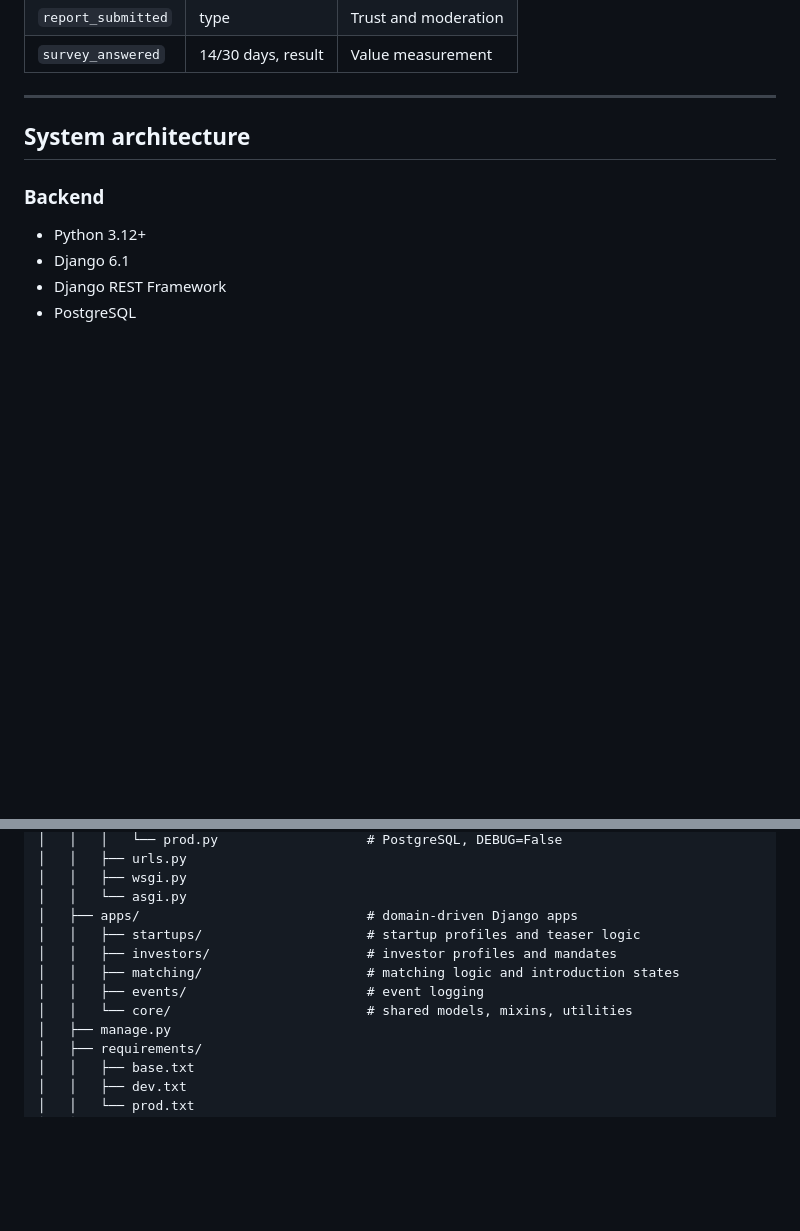
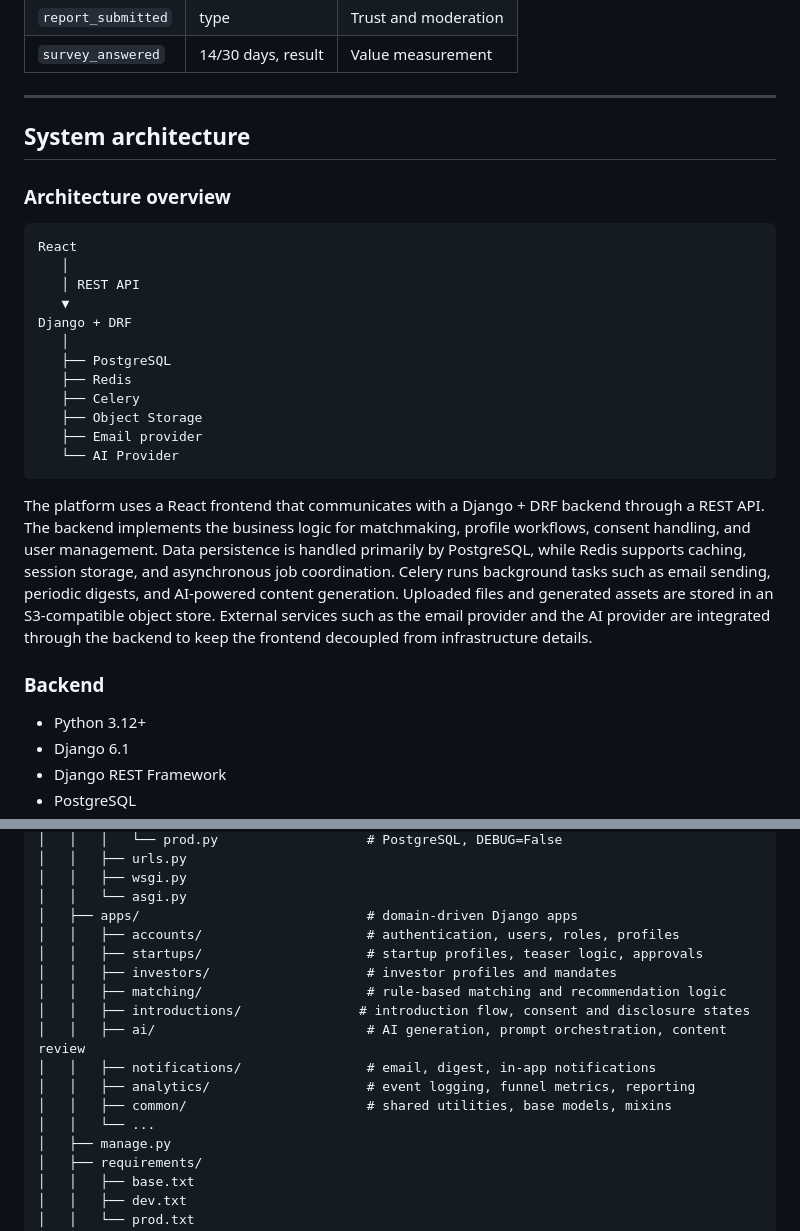
Before and after one commit to yarinka82/StartShare, a Markdown page: README.md, 2 parts joined by grey strips. GitHub-like rendering; blank space fills up the shorter version.

Commit message:
Changes to the file system: back-end folders with APIs and front-end folders

````diff
--- a/README.md
+++ b/README.md
@@ -185,6 +185,25 @@ The investor confirms such adjustments explicitly. Hidden score-based weighting
 
 ## System architecture
 
+### Architecture overview
+
+```text
+React
+   │
+   │ REST API
+   ▼
+Django + DRF
+   │
+   ├── PostgreSQL
+   ├── Redis
+   ├── Celery
+   ├── Object Storage
+   ├── Email provider
+   └── AI Provider
+```
+
+The platform uses a React frontend that communicates with a Django + DRF backend through a REST API. The backend implements the business logic for matchmaking, profile workflows, consent handling, and user management. Data persistence is handled primarily by PostgreSQL, while Redis supports caching, session storage, and asynchronous job coordination. Celery runs background tasks such as email sending, periodic digests, and AI-powered content generation. Uploaded files and generated assets are stored in an S3-compatible object store. External services such as the email provider and the AI provider are integrated through the backend to keep the frontend decoupled from infrastructure details.
+
 ### Backend
 
 - Python 3.12+
@@ -220,11 +239,16 @@ StartShare/
 │   │   ├── wsgi.py
 │   │   └── asgi.py
 │   ├── apps/                             # domain-driven Django apps
-│   │   ├── startups/                     # startup profiles and teaser logic
+│   │   ├── accounts/                     # authentication, users, roles, profiles
+│   │   ├── startups/                     # startup profiles, teaser logic, approvals
 │   │   ├── investors/                    # investor profiles and mandates
-│   │   ├── matching/                     # matching logic and introduction states
-│   │   ├── events/                       # event logging
-│   │   └── core/                         # shared models, mixins, utilities
+│   │   ├── matching/                     # rule-based matching and recommendation logic
+│   │   ├── introductions/               # introduction flow, consent and disclosure states
+│   │   ├── ai/                           # AI generation, prompt orchestration, content review
+│   │   ├── notifications/                # email, digest, in-app notifications
+│   │   ├── analytics/                    # event logging, funnel metrics, reporting
+│   │   ├── common/                       # shared utilities, base models, mixins
+│   │   └── ...
 │   ├── manage.py
 │   ├── requirements/
 │   │   ├── base.txt
````
